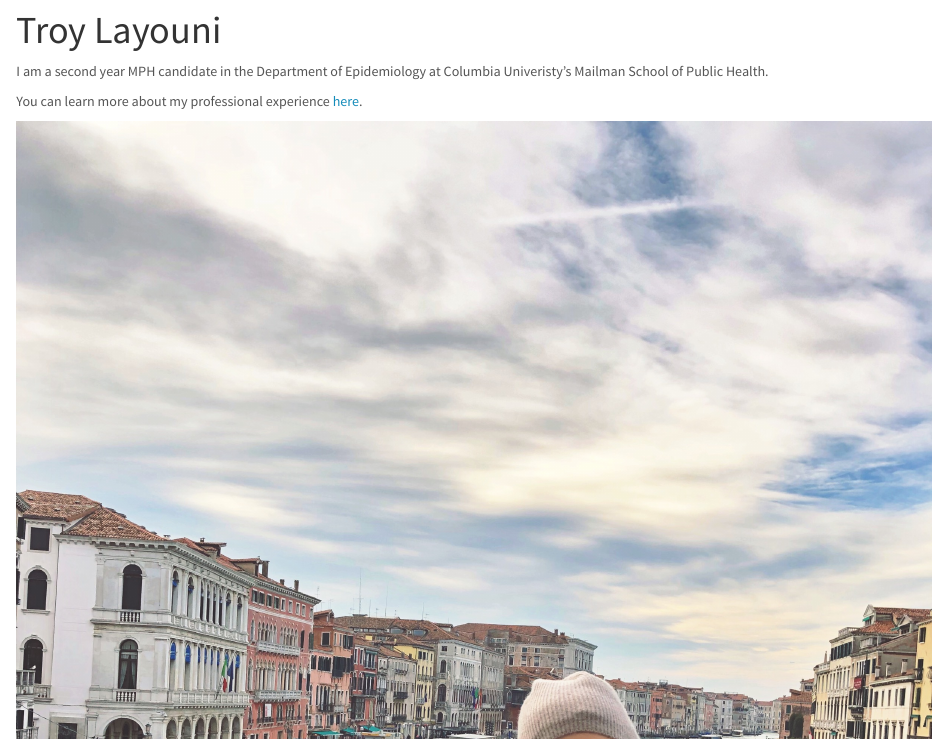
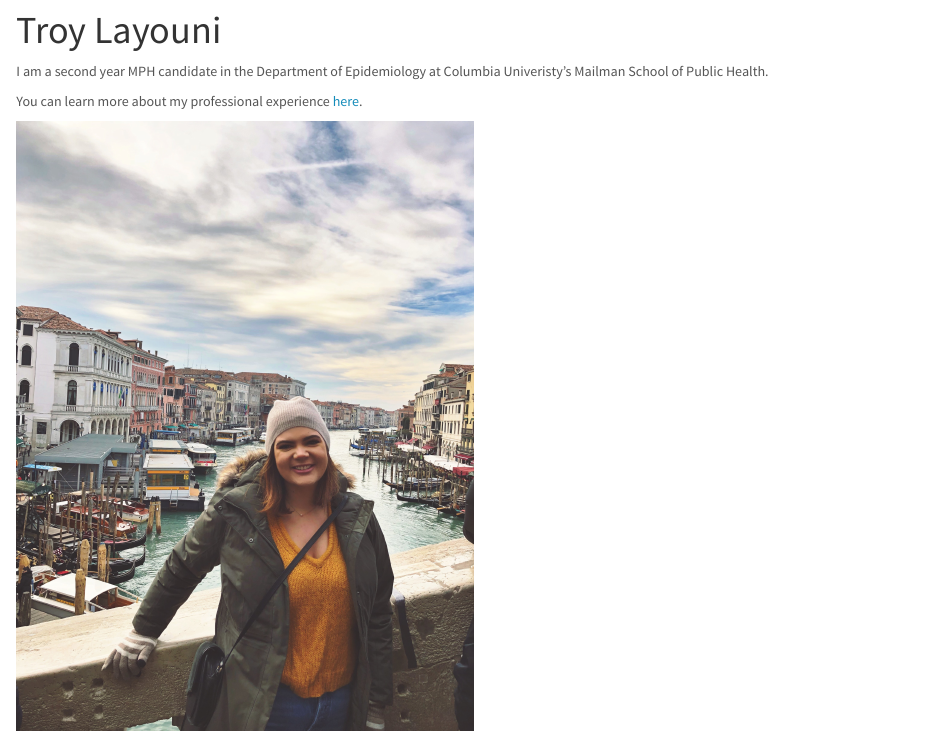
Before and after one commit to tlayouni/troy_layouni.github.io, an R Markdown document (index.Rmd): the page in a window 1100 px wide, from 60 px down. The pictures show the output file index.html that the author committed with the source, opened offline; library style sheets and scripts come from the installed R packages.

Commit message:
resizing of image on main page

```diff
--- a/index.Rmd
+++ b/index.Rmd
@@ -12,4 +12,4 @@ I am a second year MPH candidate in the Department of Epidemiology at Columbia U
 
 You can learn more about my professional experience [here](about.html).
 
-![](images/me.jpg)
+<img src="images/me.jpg" style="width:50%">
```
Also changed, not shown: index.html.
